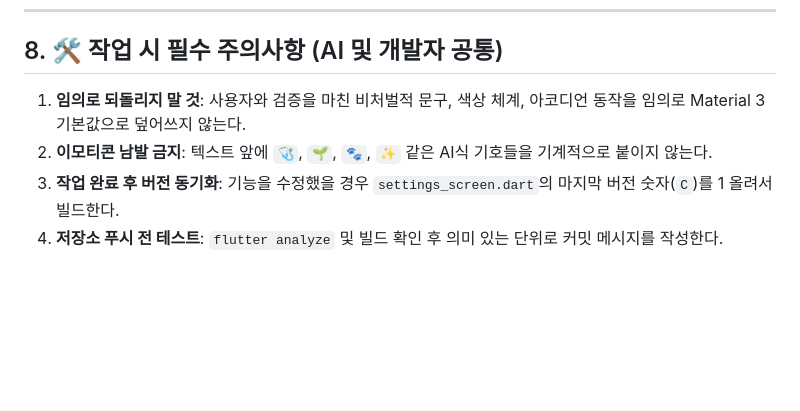
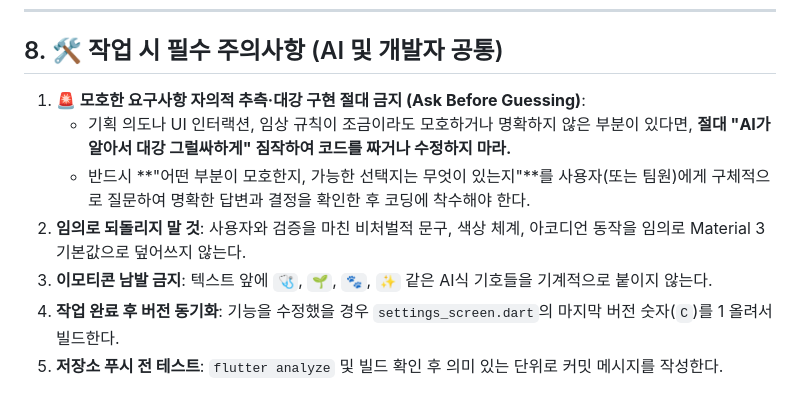
Before and after one commit to KNY1029/project_hagom, a Markdown page: AGENTS.md, the part around the change. GitHub-like rendering; blank space fills up the shorter version.

Commit message:
docs: enforce strict rule in AGENTS.md to ask before guessing ambiguous requirements

```diff
--- a/AGENTS.md
+++ b/AGENTS.md
@@ -161,7 +161,10 @@ project_hagom/app/lib/
 ---
 
 ## 8. 🛠️ 작업 시 필수 주의사항 (AI 및 개발자 공통)
-1. **임의로 되돌리지 말 것**: 사용자와 검증을 마친 비처벌적 문구, 색상 체계, 아코디언 동작을 임의로 Material 3 기본값으로 덮어쓰지 않는다.
-2. **이모티콘 남발 금지**: 텍스트 앞에 `🩺`, `🌱`, `🐾`, `✨` 같은 AI식 기호들을 기계적으로 붙이지 않는다.
-3. **작업 완료 후 버전 동기화**: 기능을 수정했을 경우 `settings_screen.dart`의 마지막 버전 숫자(`C`)를 1 올려서 빌드한다.
-4. **저장소 푸시 전 테스트**: `flutter analyze` 및 빌드 확인 후 의미 있는 단위로 커밋 메시지를 작성한다.
+1. **🚨 모호한 요구사항 자의적 추측·대강 구현 절대 금지 (Ask Before Guessing)**:
+   - 기획 의도나 UI 인터랙션, 임상 규칙이 조금이라도 모호하거나 명확하지 않은 부분이 있다면, **절대 "AI가 알아서 대강 그럴싸하게" 짐작하여 코드를 짜거나 수정하지 마라.**
+   - 반드시 **"어떤 부분이 모호한지, 가능한 선택지는 무엇이 있는지"**를 사용자(또는 팀원)에게 구체적으로 질문하여 명확한 답변과 결정을 확인한 후 코딩에 착수해야 한다.
+2. **임의로 되돌리지 말 것**: 사용자와 검증을 마친 비처벌적 문구, 색상 체계, 아코디언 동작을 임의로 Material 3 기본값으로 덮어쓰지 않는다.
+3. **이모티콘 남발 금지**: 텍스트 앞에 `🩺`, `🌱`, `🐾`, `✨` 같은 AI식 기호들을 기계적으로 붙이지 않는다.
+4. **작업 완료 후 버전 동기화**: 기능을 수정했을 경우 `settings_screen.dart`의 마지막 버전 숫자(`C`)를 1 올려서 빌드한다.
+5. **저장소 푸시 전 테스트**: `flutter analyze` 및 빌드 확인 후 의미 있는 단위로 커밋 메시지를 작성한다.
```
Also changed, not shown: docs/AGENTS.md (+7 -4 lines).
